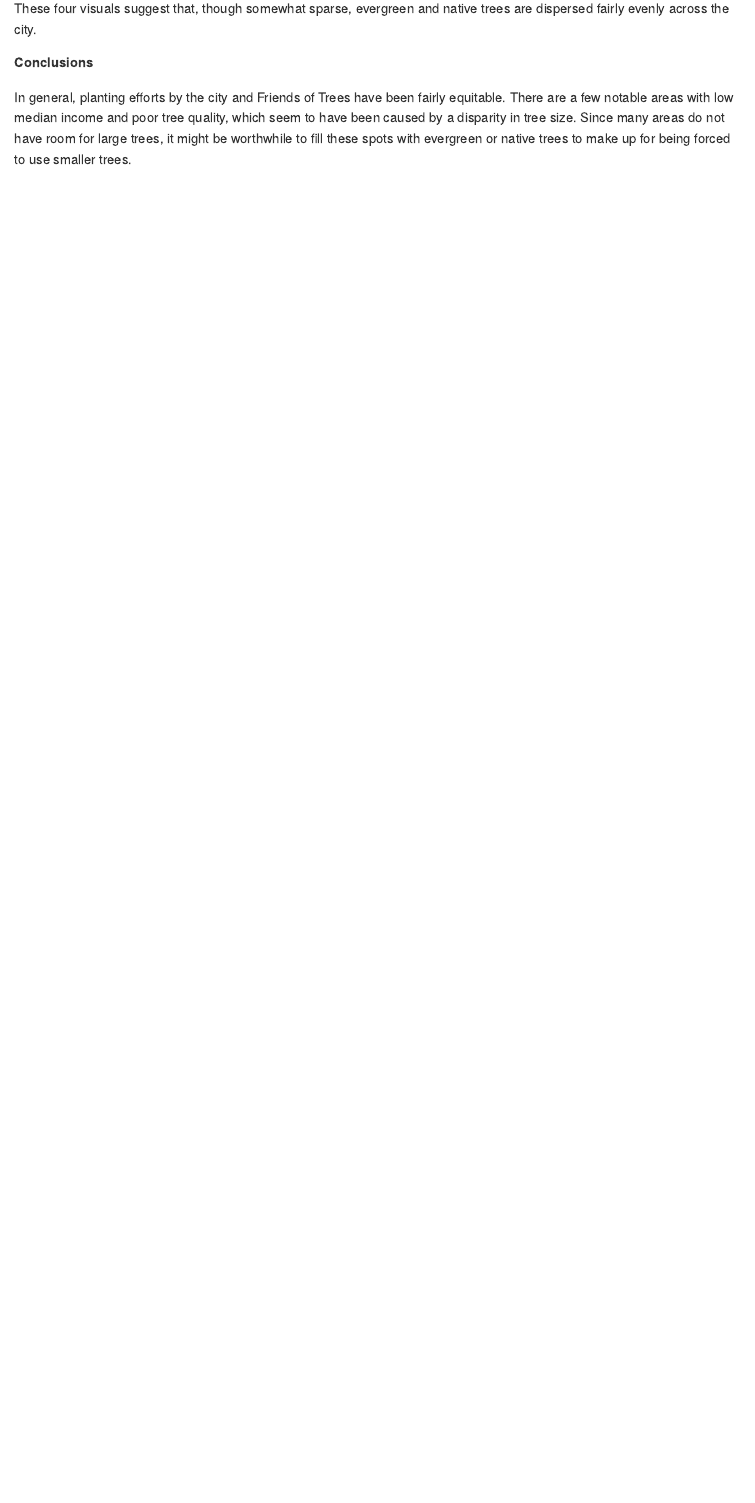
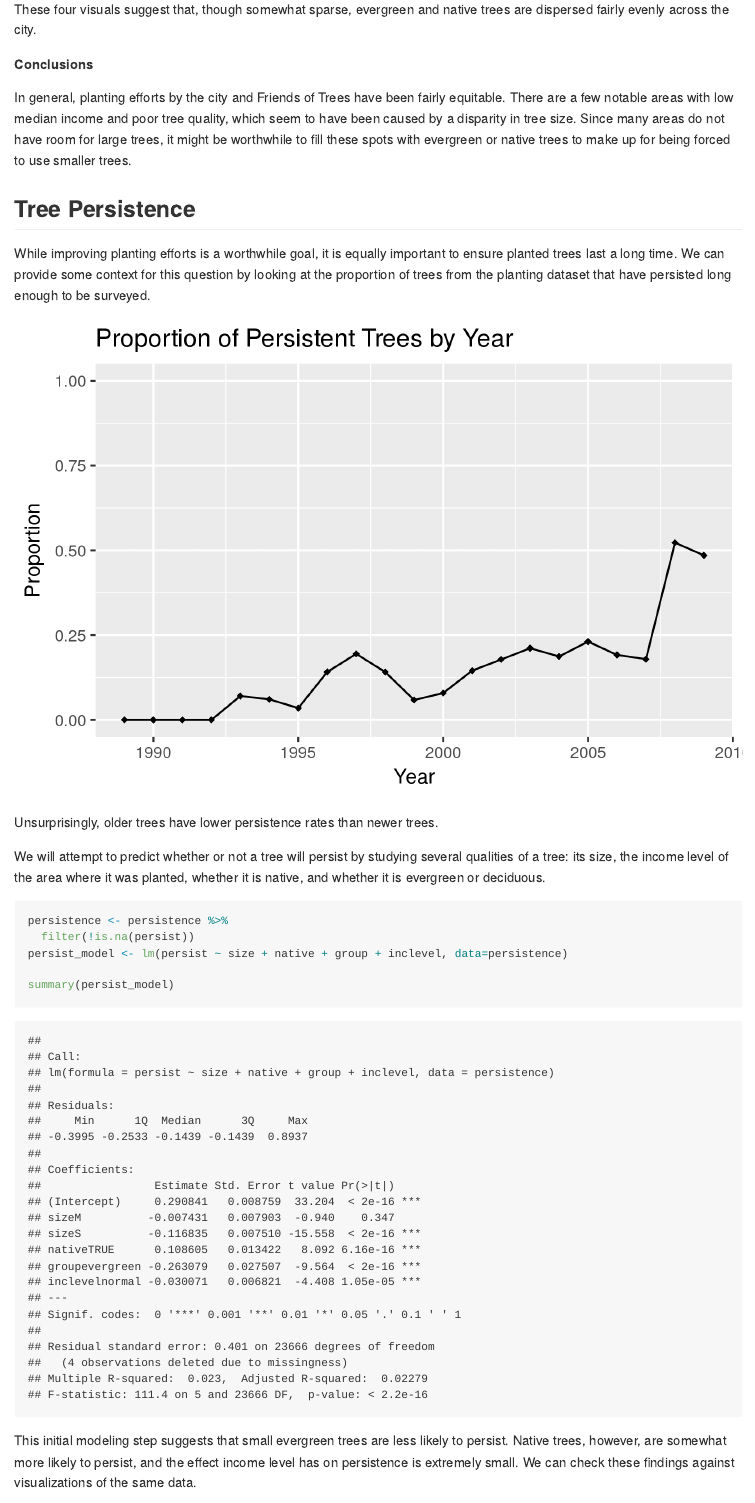
Before and after one commit to ds-civic-data/Emergency_response_time, an R Markdown document (documents/final_project.Rmd): the page in a window 1100 px wide, from 10790 px down before the commit and from 10820 px down after it, so that both start at the same text. The pictures show the output file documents/final_project.md that the author committed with the source, drawn offline in the style of GitHub.

Commit message:
add persistence analysis stuff

````diff
--- a/documents/final_project.Rmd
+++ b/documents/final_project.Rmd
@@ -114,3 +116,23 @@ These four visuals suggest that, though somewhat sparse, evergreen and native tr
 **Conclusions**
 
 In general, planting efforts by the city and Friends of Trees have been fairly equitable.  There are a few notable areas with low median income and poor tree quality, which seem to have been caused by a disparity in tree size.  Since many areas do not have room for large trees, it might be worthwhile to fill these spots with evergreen or native trees to make up for being forced to use smaller trees.
+
+## Tree Persistence
+
+While improving planting efforts is a worthwhile goal, it is equally important to ensure planted trees last a long time.  We can provide some context for this question by looking at the proportion of trees from the planting dataset that have persisted long enough to be surveyed.
+
+![](visuals/pers_year.png)
+
+Unsurprisingly, older trees have lower persistence rates than newer trees.
+
+We will attempt to predict whether or not a tree will persist by studying several qualities of a tree: its size, the income level of the area where it was planted, whether it is native, and whether it is evergreen or deciduous.
+
+```{r}
+persistence <- persistence %>%
+  filter(!is.na(persist))
+persist_model <- lm(persist ~ size + native + group + inclevel, data=persistence)
+
+summary(persist_model)
+```
+
+This initial modeling step suggests that small evergreen trees are less likely to persist.  Native trees, however, are somewhat more likely to persist, and the effect income level has on persistence is extremely small.  We can check these findings against visualizations of the same data.
````
Also changed, not shown: documents/final_project.md, documents/final_project.Rmd (24 more changed lines).
